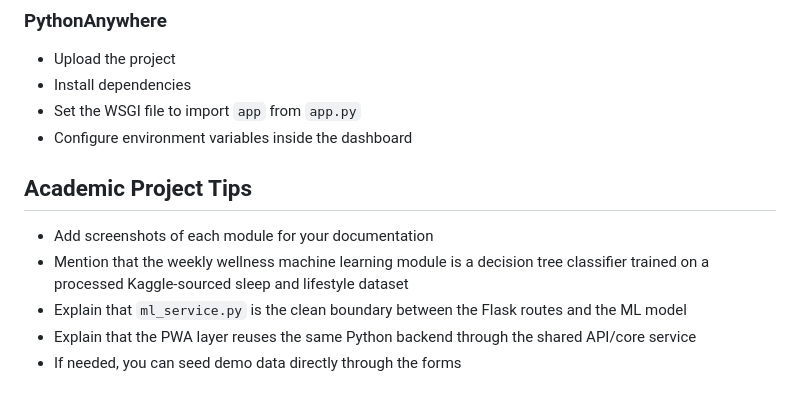
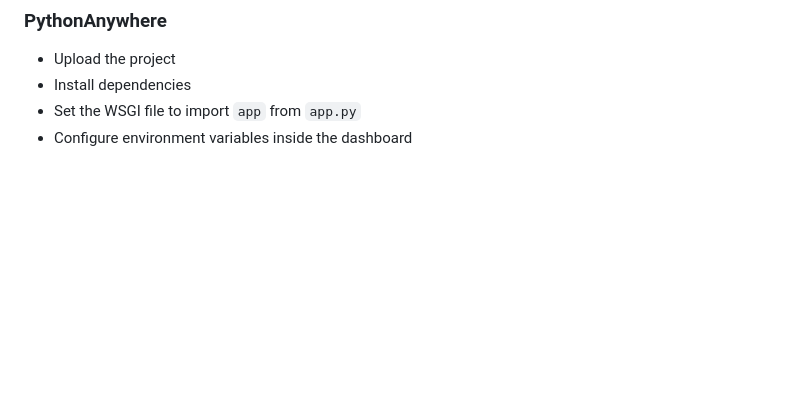
Before and after one commit to seuiaaaaaaaa/HormonaCare, a Markdown page: README.md, the part around the change. GitHub-like rendering; blank space fills up the shorter version.

Commit message:
Remove academic project tips from README

```diff
--- a/README.md
+++ b/README.md
@@ -157,11 +157,3 @@ Protected API routes require an active authenticated session.
 - Install dependencies
 - Set the WSGI file to import `app` from `app.py`
 - Configure environment variables inside the dashboard
-
-## Academic Project Tips
-
-- Add screenshots of each module for your documentation
-- Mention that the weekly wellness machine learning module is a decision tree classifier trained on a processed Kaggle-sourced sleep and lifestyle dataset
-- Explain that `ml_service.py` is the clean boundary between the Flask routes and the ML model
-- Explain that the PWA layer reuses the same Python backend through the shared API/core service
-- If needed, you can seed demo data directly through the forms
```
